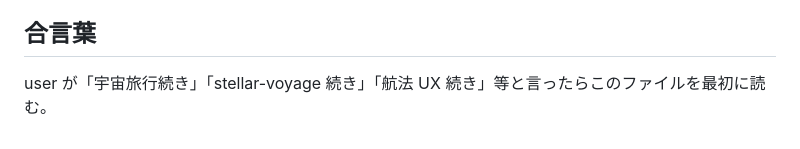
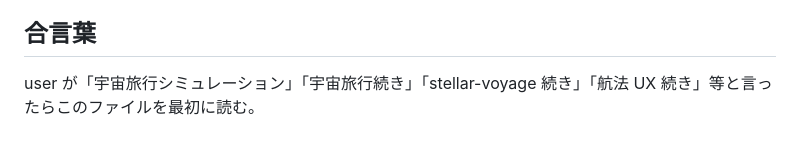
Before and after one commit to tokiyoshi0410-wq/stellar-voyage, a Markdown page: SESSION_HANDOFF.md, the part around the change. GitHub-like rendering.

Commit message:
docs: add 宇宙旅行シミュレーション trigger phrase to handoff
Co-Authored-By: Claude Fable 5 <noreply@anthropic.com>

```diff
--- a/SESSION_HANDOFF.md
+++ b/SESSION_HANDOFF.md
@@ -146,4 +146,4 @@ opus 最終レビュー通過。124/124 テスト・tsc・build 緑。Playwright
 
 ## 合言葉
 
-user が「宇宙旅行続き」「stellar-voyage 続き」「航法 UX 続き」等と言ったらこのファイルを最初に読む。
+user が「宇宙旅行シミュレーション」「宇宙旅行続き」「stellar-voyage 続き」「航法 UX 続き」等と言ったらこのファイルを最初に読む。
```
